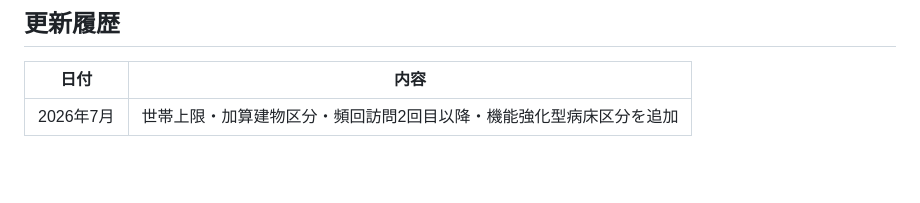
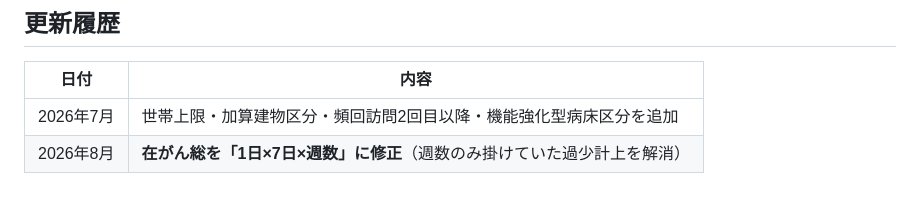
Before and after one commit to rushwistuq-droid/zaitaku-iryo-hiyo, a Markdown page: docs/NOTE_SALES_GUIDE.md, the part around the change. Drawn GitHub-style; blank space fills up the shorter version.

```diff
--- a/docs/NOTE_SALES_GUIDE.md
+++ b/docs/NOTE_SALES_GUIDE.md
@@ -78,3 +78,4 @@ A. いいえ。すべてブラウザ内で計算され、サーバーに個人
 | 日付 | 内容 |
 |------|------|
 | 2026年7月 | 世帯上限・加算建物区分・頻回訪問2回目以降・機能強化型病床区分を追加 |
+| 2026年8月 | **在がん総を「1日×7日×週数」に修正**（週数のみ掛けていた過少計上を解消） |
```
Also changed, not shown: CLAUDE.md (+7 -0 lines).
